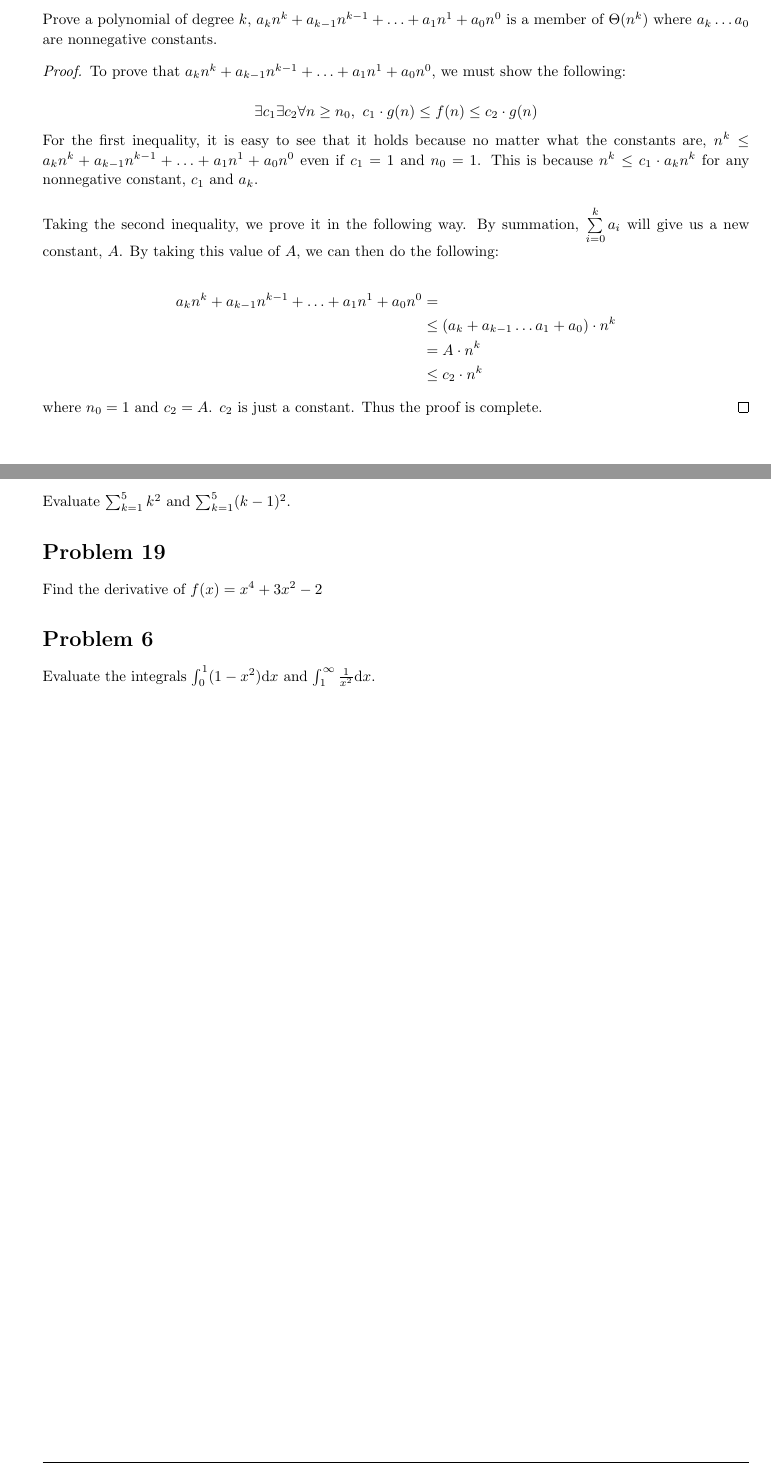
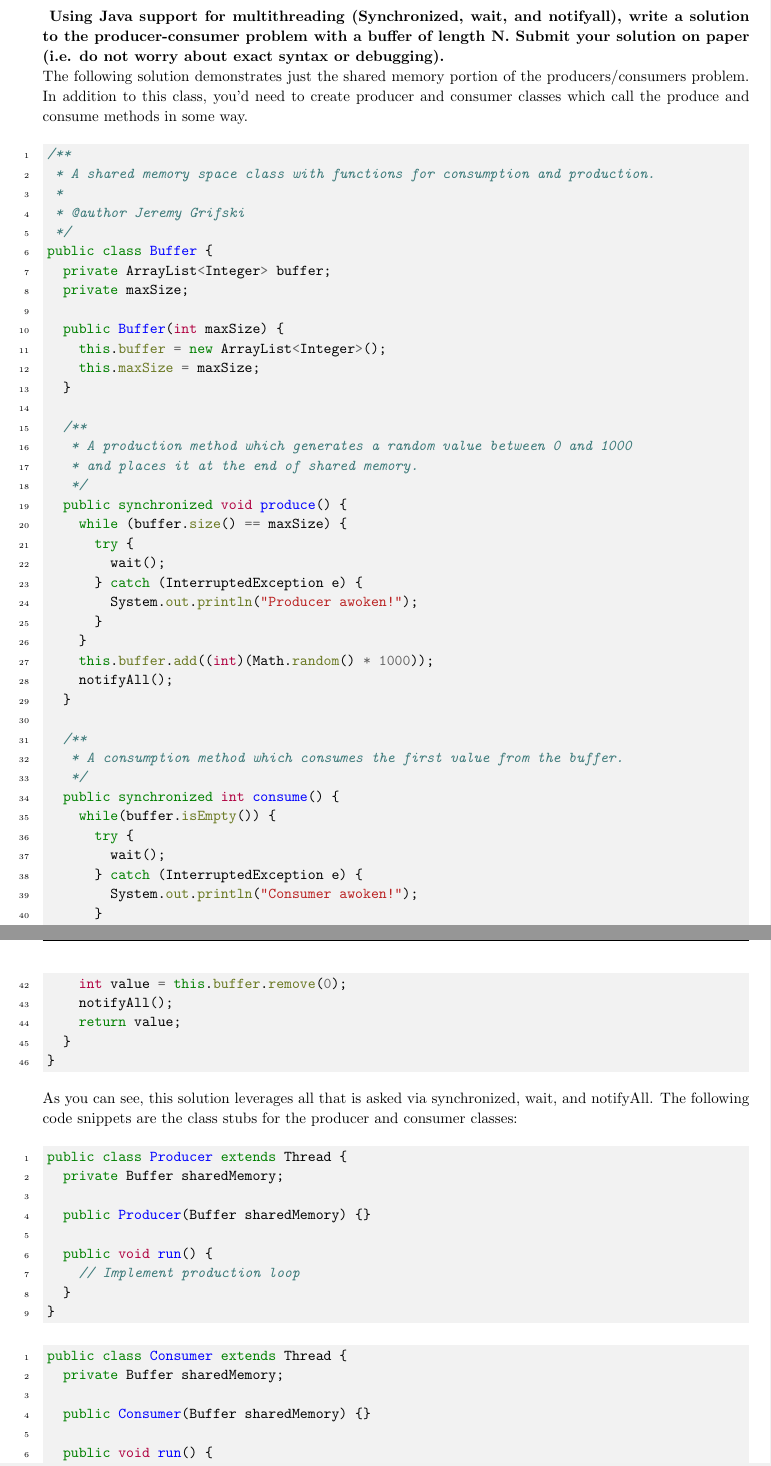
Before and after one commit to jrg94/CSE6431, a LaTeX problem sheet (assignment01/assignment01.tex): two parts of pages 5 and 6 of 6 before the commit and two parts of pages 6 and 7 of 7 after it, joined at a grey line, cut at the place of the change. Compiled offline with pdfLaTeX.

Commit message:
Converted README to tex

```diff
--- a/assignment01/assignment01.tex
+++ b/assignment01/assignment01.tex
@@ -236,10 +236,4 @@
 \pagebreak
 
 \begin{homeworkProblem}
-    Prove a polynomial of degree \(k\), \(a_kn^k + a_{k - 1}n^{k - 1} + \hdots
-    + a_1n^1 + a_0n^0\) is a member of \(\Theta(n^k)\) where \(a_k \hdots a_0\)
-    are nonnegative constants.
 
-    \begin{proof}
-        To prove that \(a_kn^k + a_{k - 1}n^{k - 1} + \hdots + a_1n^1 +
-        a_0n^0\), we must show the following:
@@ -248,57 +248,108 @@
-            \exists c_1 \exists c_2 \forall n \geq n_0,\ {c_1 \cdot g(n) \leq
-            f(n) \leq c_2 \cdot g(n)}
-        \]
-
-        For the first inequality, it is easy to see that it holds because no
-        matter what the constants are, \(n^k \leq a_kn^k + a_{k - 1}n^{k - 1} +
-        \hdots + a_1n^1 + a_0n^0\) even if \(c_1 = 1\) and \(n_0 = 1\).  This
-        is because \(n^k \leq c_1 \cdot a_kn^k\) for any nonnegative constant,
-        \(c_1\) and \(a_k\).
-        \\
-
-        Taking the second inequality, we prove it in the following way.
-        By summation, \(\sum\limits_{i=0}^k a_i\) will give us a new constant,
-        \(A\). By taking this value of \(A\), we can then do the following:
-
-        \[
-            \begin{split}
-                a_kn^k + a_{k - 1}n^{k - 1} + \hdots + a_1n^1 + a_0n^0 &=
-                \\
-                &\leq (a_k + a_{k - 1} \hdots a_1 + a_0) \cdot n^k
-                \\
-                &= A \cdot n^k
-                \\
-                &\leq c_2 \cdot n^k
-            \end{split}
-        \]
-
-        where \(n_0 = 1\) and \(c_2 = A\). \(c_2\) is just a constant. Thus the
-        proof is complete.
-    \end{proof}
 \end{homeworkProblem}
 
 \pagebreak
 
-%
-% Non sequential homework problems
-%
+\begin{homeworkProblem}
 
-% Jump to problem 18
-\begin{homeworkProblem}[18]
-    Evaluate \(\sum_{k=1}^{5} k^2\) and \(\sum_{k=1}^{5} (k - 1)^2\).
+    \textbf{
+        Using Java support for multithreading (Synchronized, wait, and notifyall),
+        write a solution to the producer-consumer problem with a buffer of length N.
+        Submit your solution on paper (i.e. do not worry about exact syntax or debugging).
+    }
+
+    The following solution demonstrates just the shared memory portion of the
+    producers/consumers problem. In addition to this class, you'd need to create
+    producer and consumer classes which call the produce and consume methods
+    in some way.
+
+    \begin{minted}[gobble=8, linenos]{java}
+        /**
+         * A shared memory space class with functions for consumption and production.
+         *
+         * @author Jeremy Grifski
+         */
+        public class Buffer {
+          private ArrayList<Integer> buffer;
+          private maxSize;
+
+          public Buffer(int maxSize) {
+            this.buffer = new ArrayList<Integer>();
+            this.maxSize = maxSize;
+          }
+
+          /**
+           * A production method which generates a random value between 0 and 1000
+           * and places it at the end of shared memory.
+           */
+          public synchronized void produce() {
+            while (buffer.size() == maxSize) {
+              try {
+                wait();
+              } catch (InterruptedException e) {
+                System.out.println("Producer awoken!");
+              }
+            }
+            this.buffer.add((int)(Math.random() * 1000));
+            notifyAll();
+          }
+
+          /**
+           * A consumption method which consumes the first value from the buffer.
+           */
+          public synchronized int consume() {
+            while(buffer.isEmpty()) {
+              try {
+                wait();
+              } catch (InterruptedException e) {
+                System.out.println("Consumer awoken!");
+              }
+            }
+            int value = this.buffer.remove(0);
+            notifyAll();
+            return value;
+          }
+        }
+    \end{minted}
+
+    As you can see, this solution leverages all that is asked via synchronized,
+    wait, and notifyAll. The following code snippets are the class stubs for
+    the producer and consumer classes:
+
+    \begin{minted}[gobble=8, linenos]{java}
+        public class Producer extends Thread {
+          private Buffer sharedMemory;
+
+          public Producer(Buffer sharedMemory) {}
+
+          public void run() {
+            // Implement production loop
+          }
+        }
+    \end{minted}
+
+    \begin{minted}[gobble=8, linenos]{java}
+        public class Consumer extends Thread {
+          private Buffer sharedMemory;
+
+          public Consumer(Buffer sharedMemory) {}
+
+          public void run() {
+            // Implement consumption loop
+          }
+        }
+    \end{minted}
+
 \end{homeworkProblem}
 
-% Continue counting to 19
 \begin{homeworkProblem}
-    Find the derivative of \(f(x) = x^4 + 3x^2 - 2\)
-\end{homeworkProblem}
 
-% Go back to where we left off
-\begin{homeworkProblem}[6]
-    Evaluate the integrals
-    \(\int_0^1 (1 - x^2) \dx\)
-    and
-    \(\int_1^{\infty} \frac{1}{x^2} \dx\).
+    \textbf{
+        Using Java support for multithreading (Synchronized, wait, and notifyall),
+        write a solution to the readers-writers problem, with exclusive writer access,
+        concurrent reader access, and reader’s priority. Submit your solution on paper
+        (i.e. do not worry about exact syntax or debugging).
+    }
+
 \end{homeworkProblem}
 
 \end{document}
```
Also changed, not shown: assignment01/assignment01.tex (8 more changed lines).
